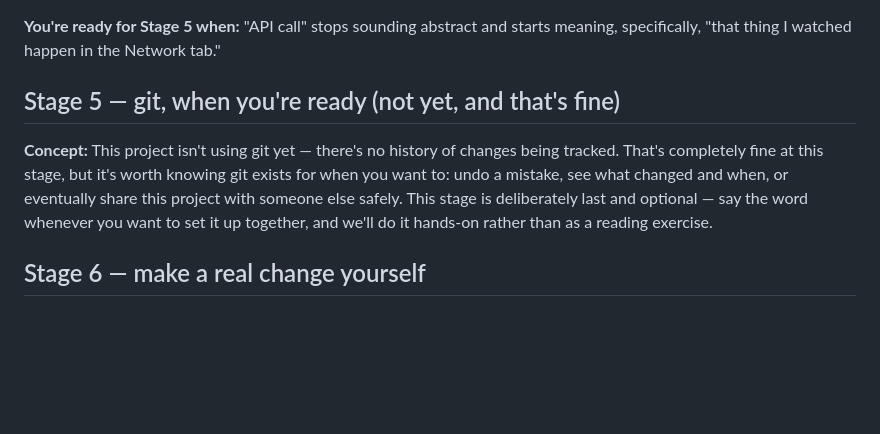
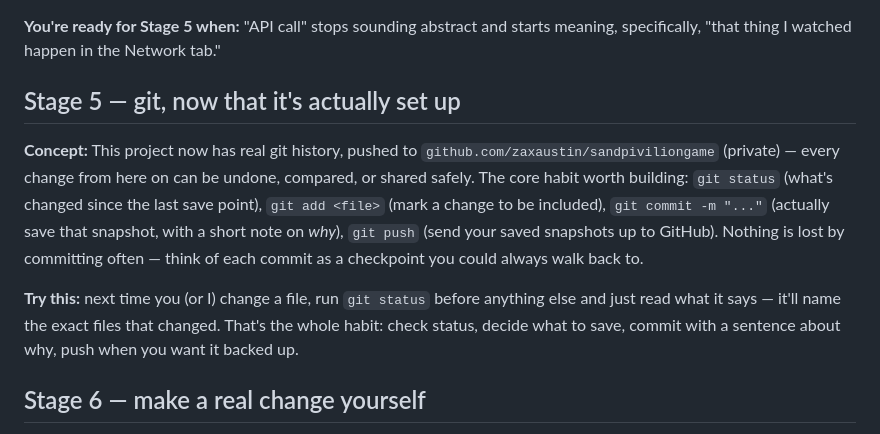
Before and after one commit to zaxaustin/sandpiviliongame, a Markdown page: LEARNING-PATH.md, the part around one of its changes. Rendered like a GitHub page; blank space fills up the shorter version.

```diff
--- a/LEARNING-PATH.md
+++ b/LEARNING-PATH.md
@@ -101,15 +101,21 @@ it works from the outside.
 **You're ready for Stage 5 when:** "API call" stops sounding abstract and
 starts meaning, specifically, "that thing I watched happen in the Network tab."
 
-## Stage 5 — git, when you're ready (not yet, and that's fine)
+## Stage 5 — git, now that it's actually set up
 
-**Concept:** This project isn't using git yet — there's no history of
-changes being tracked. That's completely fine at this stage, but it's
-worth knowing git exists for when you want to: undo a mistake, see what
-changed and when, or eventually share this project with someone else
-safely. This stage is deliberately last and optional — say the word
-whenever you want to set it up together, and we'll do it hands-on rather
-than as a reading exercise.
+**Concept:** This project now has real git history, pushed to
+`github.com/zaxaustin/sandpiviliongame` (private) — every change from
+here on can be undone, compared, or shared safely. The core habit worth
+building: `git status` (what's changed since the last save point),
+`git add <file>` (mark a change to be included), `git commit -m "..."`
+(actually save that snapshot, with a short note on *why*), `git push`
+(send your saved snapshots up to GitHub). Nothing is lost by committing
+often — think of each commit as a checkpoint you could always walk back to.
+
+**Try this:** next time you (or I) change a file, run `git status` before
+anything else and just read what it says — it'll name the exact files
+that changed. That's the whole habit: check status, decide what to save,
+commit with a sentence about why, push when you want it backed up.
 
 ## Stage 6 — make a real change yourself
 
```
Also changed, not shown: other parts of LEARNING-PATH.md (+65 -5 lines).
